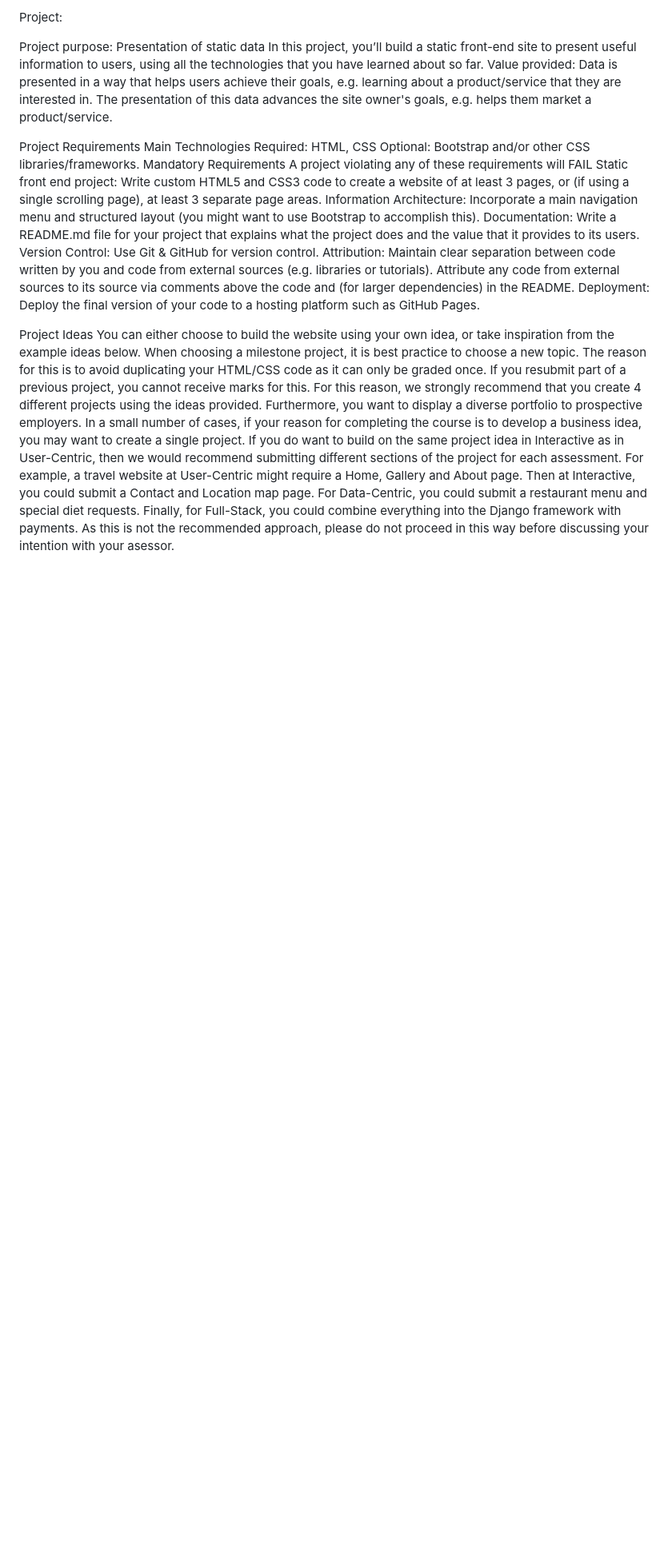
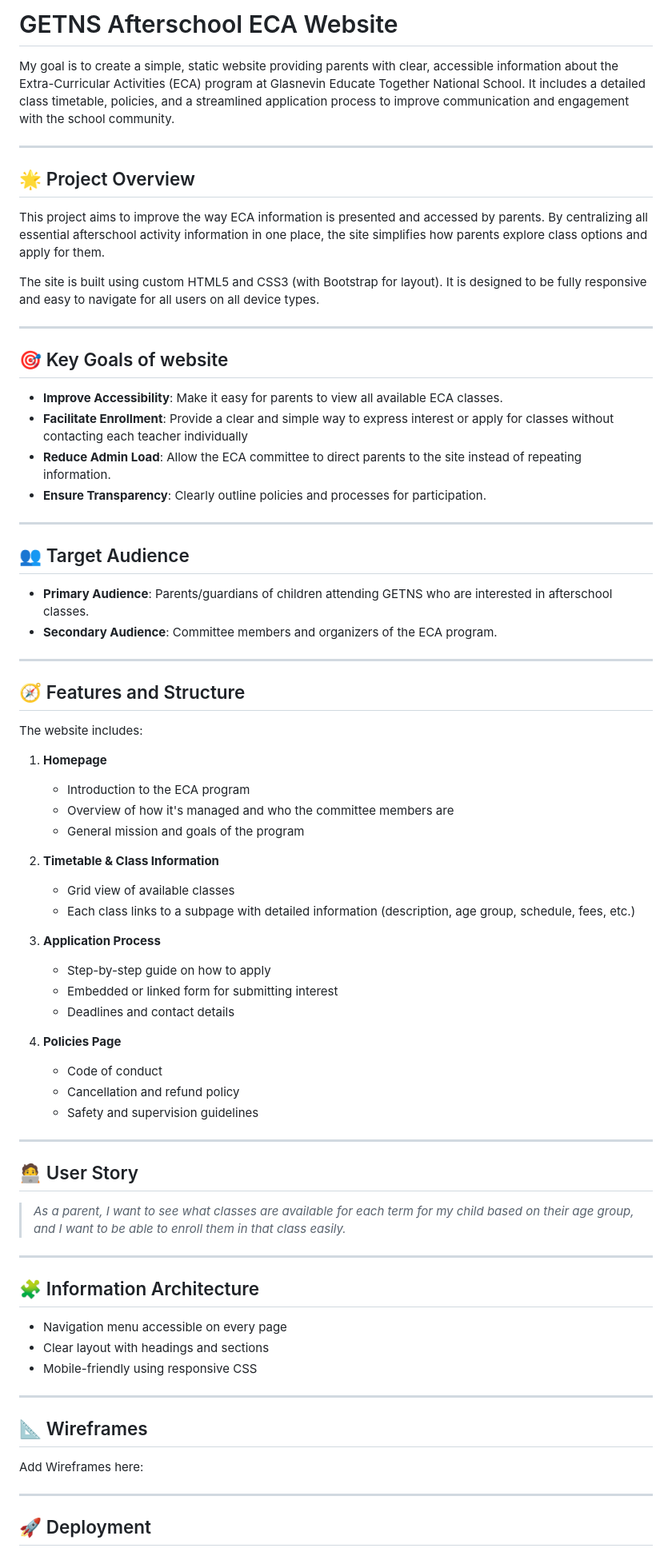
Before and after one commit to Alanampersand/milestone-afterschool, a Markdown page: README.md, the part around one of its changes. Shown at 80% size. GitHub-like rendering; blank space fills up the shorter version.

```diff
--- a/README.md
+++ b/README.md
@@ -1,26 +1,78 @@
-Project:
+# GETNS Afterschool ECA Website
 
-Project purpose: Presentation of static data
-In this project, you’ll build a static front-end site to present useful information to users, using all the technologies that you have learned about so far.
-Value provided:
-Data is presented in a way that helps users achieve their goals, e.g. learning about a product/service that they are interested in.
-The presentation of this data advances the site owner's goals, e.g. helps them market a product/service.
+My goal is to create a simple, static website providing parents with clear, accessible information about the Extra-Curricular Activities (ECA) program at Glasnevin Educate Together National School. It includes a detailed class timetable, policies, and a streamlined application process to improve communication and engagement with the school community.
+
+---
+
+## 🌟 Project Overview
+
+This project aims to improve the way ECA information is presented and accessed by parents. By centralizing all essential afterschool activity information in one place, the site simplifies how parents explore class options and apply for them.
+
+The site is built using custom HTML5 and CSS3 (with Bootstrap for layout). It is designed to be fully responsive and easy to navigate for all users on all device types.
+
+---
+
+## 🎯 Key Goals of website
+
+- **Improve Accessibility**: Make it easy for parents to view all available ECA classes.
+- **Facilitate Enrollment**: Provide a clear and simple way to express interest or apply for classes without contacting each teacher individually
+- **Reduce Admin Load**: Allow the ECA committee to direct parents to the site instead of repeating information.
+- **Ensure Transparency**: Clearly outline policies and processes for participation.
+
+---
+
+## 👥 Target Audience
+
+- **Primary Audience**: Parents/guardians of children attending GETNS who are interested in afterschool classes.
+- **Secondary Audience**: Committee members and organizers of the ECA program.
+
+---
+
+## 🧭 Features and Structure
+
+The website includes:
+
+1. **Homepage**
+   - Introduction to the ECA program
+   - Overview of how it's managed and who the committee members are
+   - General mission and goals of the program
+
+2. **Timetable & Class Information**
+   - Grid view of available classes
+   - Each class links to a subpage with detailed information (description, age group, schedule, fees, etc.)
+
+3. **Application Process**
+   - Step-by-step guide on how to apply
+   - Embedded or linked form for submitting interest
+   - Deadlines and contact details
+
+4. **Policies Page**
+   - Code of conduct
+   - Cancellation and refund policy
+   - Safety and supervision guidelines
+
+---
+
+## 🧑‍💻 User Story
+
+> *As a parent, I want to see what classes are available for each term for my child based on their age group, and I want to be able to enroll them in that class easily.*
+
+---
+
+## 🧩 Information Architecture
+
+- Navigation menu accessible on every page
+- Clear layout with headings and sections
+- Mobile-friendly using responsive CSS
+
+---
+
+## 📐 Wireframes
+
+Add Wireframes here:
 
 
-Project Requirements
-Main Technologies
-Required: HTML, CSS
-Optional: Bootstrap and/or other CSS libraries/frameworks.
-Mandatory Requirements
-A project violating any of these requirements will FAIL
-Static front end project: Write custom HTML5 and CSS3 code to create a website of at least 3 pages, or (if using a single scrolling page), at least 3 separate page areas.
-Information Architecture: Incorporate a main navigation menu and structured layout (you might want to use Bootstrap to accomplish this).
-Documentation: Write a README.md file for your project that explains what the project does and the value that it provides to its users.
-Version Control: Use Git & GitHub for version control.
-Attribution: Maintain clear separation between code written by you and code from external sources (e.g. libraries or tutorials). Attribute any code from external sources to its source via comments above the code and (for larger dependencies) in the README.
-Deployment: Deploy the final version of your code to a hosting platform such as GitHub Pages.
+---
 
- Project Ideas
-You can either choose to build the website using your own idea, or take inspiration from the example ideas below.
-When choosing a milestone project, it is best practice to choose a new topic. The reason for this is to avoid duplicating your HTML/CSS code as it can only be graded once. If you resubmit part of a previous project, you cannot receive marks for this. For this reason, we strongly recommend that you create 4 different projects using the ideas provided. Furthermore, you want to display a diverse portfolio to prospective employers. In a small number of cases, if your reason for completing the course is to develop a business idea, you may want to create a single project. If you do want to build on the same project idea in Interactive as in User-Centric, then we would recommend submitting different sections of the project for each assessment. For example, a travel website at User-Centric might require a Home, Gallery and About page. Then at Interactive, you could submit a Contact and Location map page. For Data-Centric, you could submit a restaurant menu and special diet requests. Finally, for Full-Stack, you could combine everything into the Django framework with payments. As this is not the recommended approach, please do not proceed in this way before discussing your intention with your asessor.
+## 🚀 Deployment
 
```
Also changed, not shown: other parts of README.md (+14 -63 lines).
